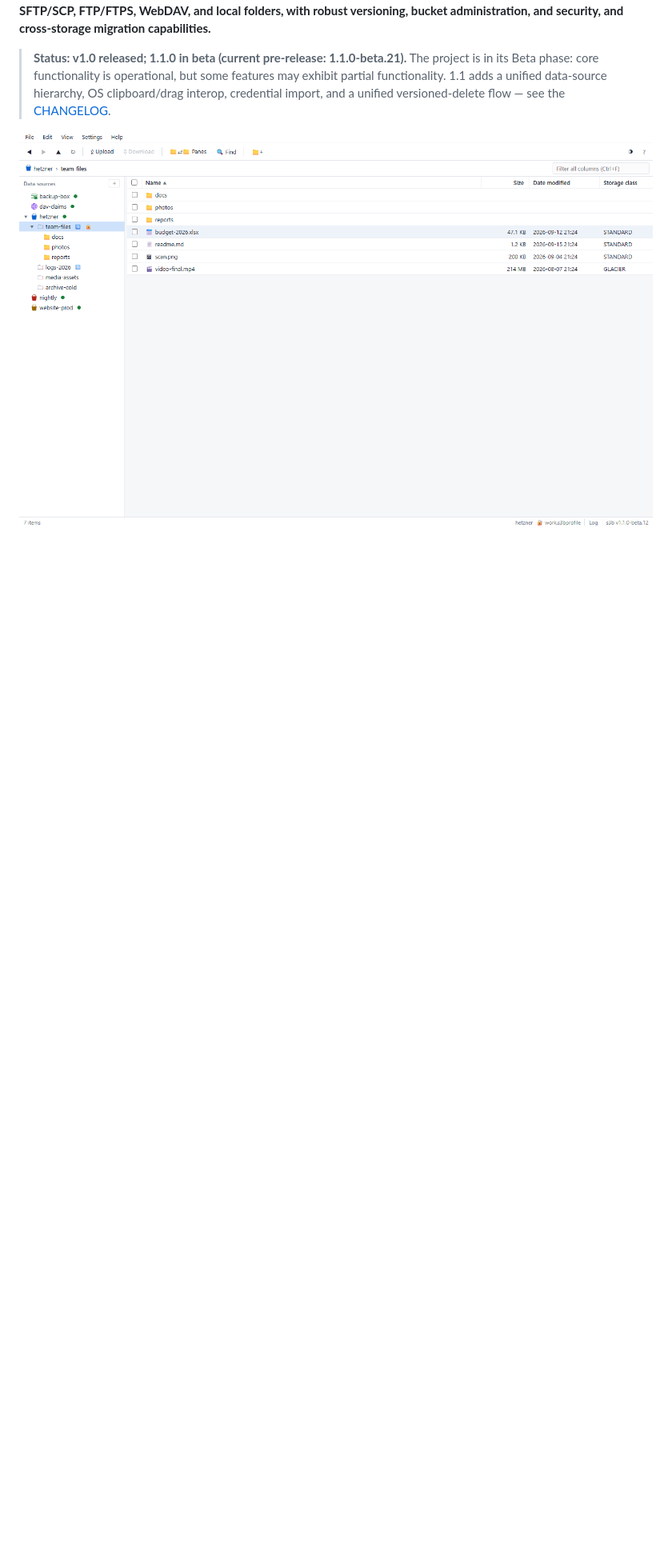
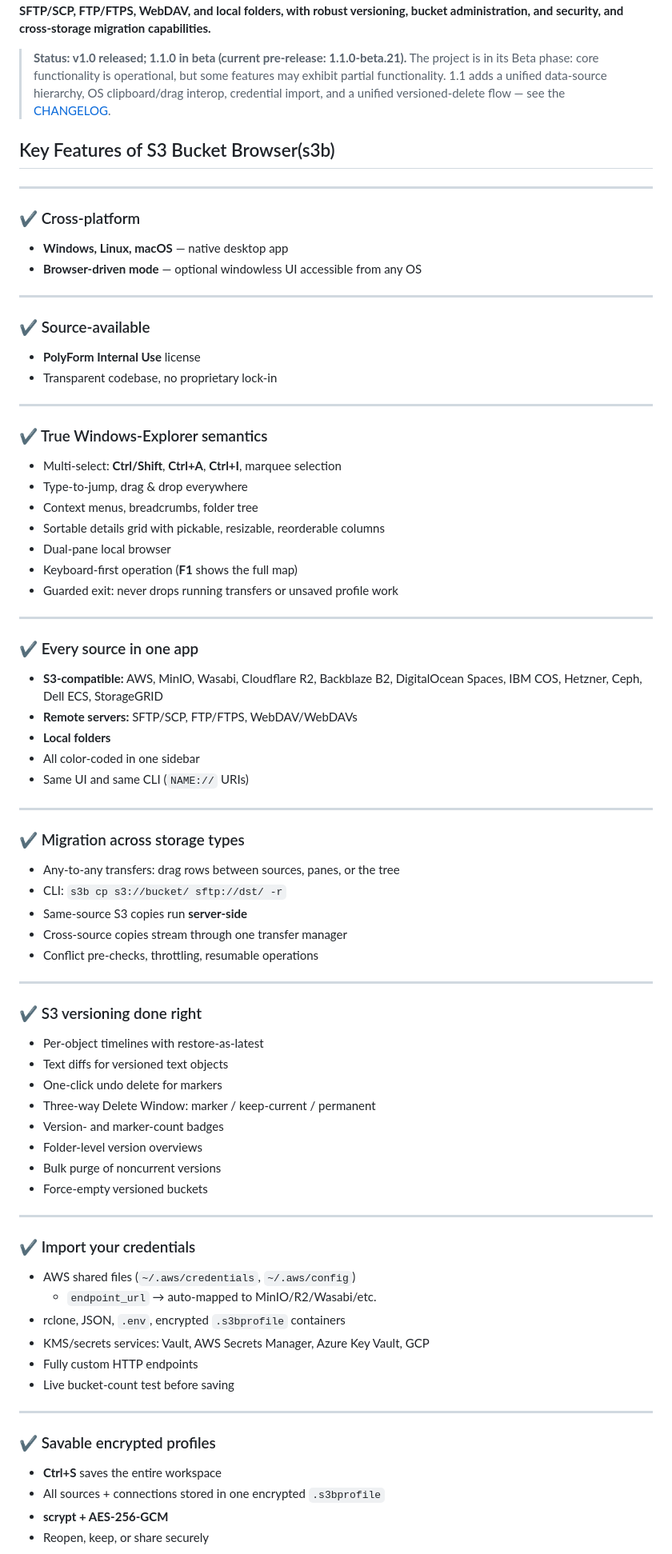
Before and after one commit to MikkoP88/s3-bucket-browser, a Markdown page: README.md, the part around one of its changes. Shown at 80% size. Rendered like a GitHub page; blank space fills up the shorter version.

```diff
--- a/README.md
+++ b/README.md
@@ -6,4 +6,76 @@
 
 > **Status: v1.0 released; 1.1.0 in beta (current pre-release: 1.1.0-beta.21).** The project is in its Beta phase: core functionality is operational, but some features may exhibit partial functionality. 1.1 adds a unified data-source hierarchy, OS clipboard/drag interop, credential import, and a unified versioned-delete flow — see the [CHANGELOG](CHANGELOG.md).
 
-![Main window](docs/screenshots/main-view.png)
+## Key Features of S3 Bucket Browser(s3b)
+
+---
+
+### ✔ Cross‑platform
+- **Windows, Linux, macOS** — native desktop app
+- **Browser‑driven mode** — optional windowless UI accessible from any OS
+
+---
+
+### ✔ Source‑available
+- **PolyForm Internal Use** license
+- Transparent codebase, no proprietary lock‑in
+
+---
+
+### ✔ True Windows‑Explorer semantics
+- Multi‑select: **Ctrl/Shift**, **Ctrl+A**, **Ctrl+I**, marquee selection
+- Type‑to‑jump, drag & drop everywhere
+- Context menus, breadcrumbs, folder tree
+- Sortable details grid with pickable, resizable, reorderable columns
+- Dual‑pane local browser
+- Keyboard‑first operation (**F1** shows the full map)
+- Guarded exit: never drops running transfers or unsaved profile work
+
+---
+
+### ✔ Every source in one app
+- **S3‑compatible:** AWS, MinIO, Wasabi, Cloudflare R2, Backblaze B2, DigitalOcean Spaces, IBM COS, Hetzner, Ceph, Dell ECS, StorageGRID
+- **Remote servers:** SFTP/SCP, FTP/FTPS, WebDAV/WebDAVs
+- **Local folders**
+- All color‑coded in one sidebar
+- Same UI and same CLI (`NAME://` URIs)
+
+---
+
+### ✔ Migration across storage types
+- Any‑to‑any transfers: drag rows between sources, panes, or the tree
+- CLI: `s3b cp s3://bucket/ sftp://dst/ -r`
+- Same‑source S3 copies run **server‑side**
+- Cross‑source copies stream through one transfer manager
+- Conflict pre‑checks, throttling, resumable operations
+
+---
+
+### ✔ S3 versioning done right
+- Per‑object timelines with restore‑as‑latest
+- Text diffs for versioned text objects
+- One‑click undo delete for markers
+- Three‑way Delete Window: marker / keep‑current / permanent
+- Version‑ and marker‑count badges
+- Folder‑level version overviews
+- Bulk purge of noncurrent versions
+- Force‑empty versioned buckets
+
+---
+
+### ✔ Import your credentials
+- AWS shared files (`~/.aws/credentials`, `~/.aws/config`)
+  - `endpoint_url` → auto‑mapped to MinIO/R2/Wasabi/etc.
+- rclone, JSON, `.env`, encrypted `.s3bprofile` containers
+- KMS/secrets services: Vault, AWS Secrets Manager, Azure Key Vault, GCP
+- Fully custom HTTP endpoints
+- Live bucket‑count test before saving
+
+---
+
+### ✔ Savable encrypted profiles
+- **Ctrl+S** saves the entire workspace
+- All sources + connections stored in one encrypted `.s3bprofile`
+- **scrypt + AES‑256‑GCM**
+- Reopen, keep, or share securely
+
```
Also changed, not shown: other parts of README.md (+52 -45 lines).
